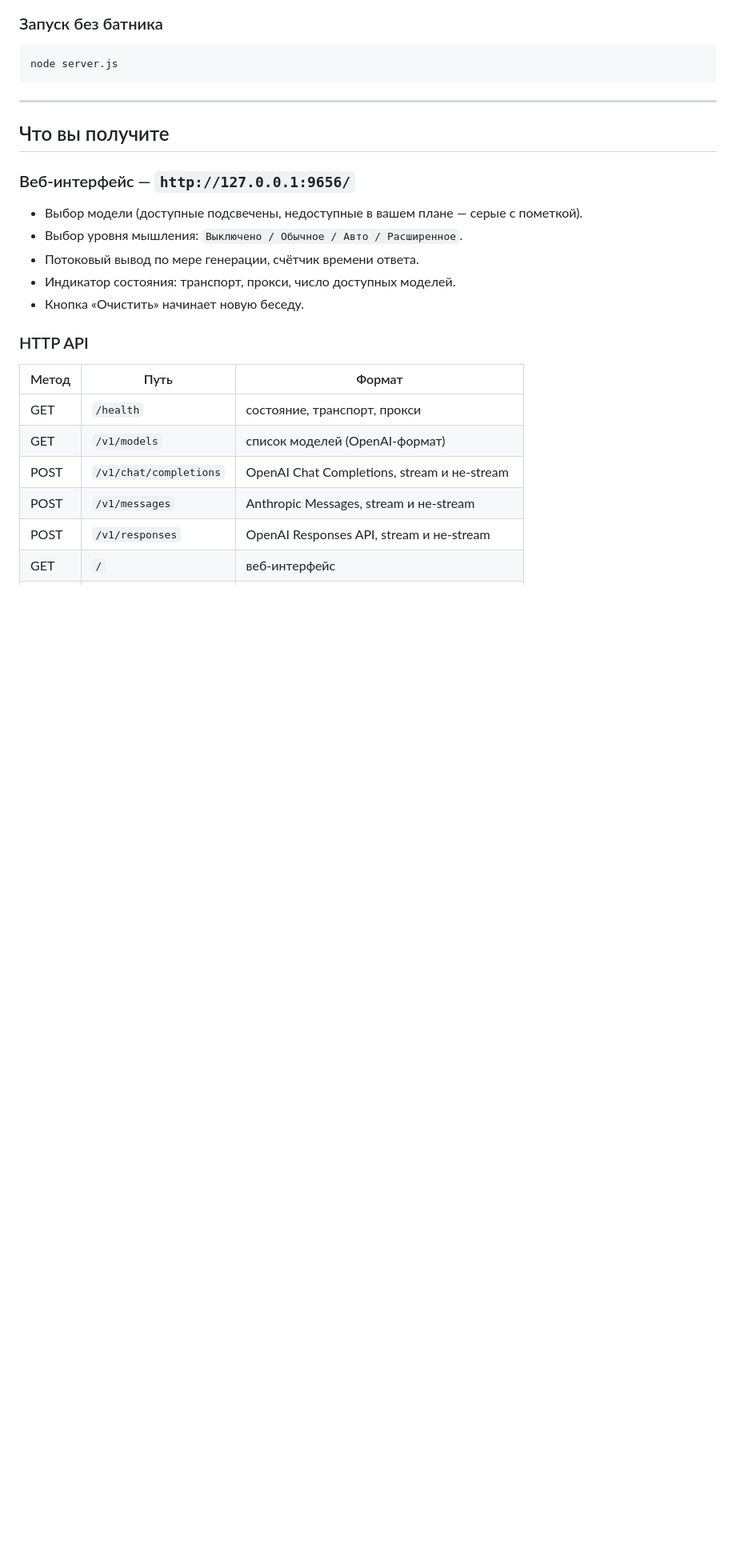
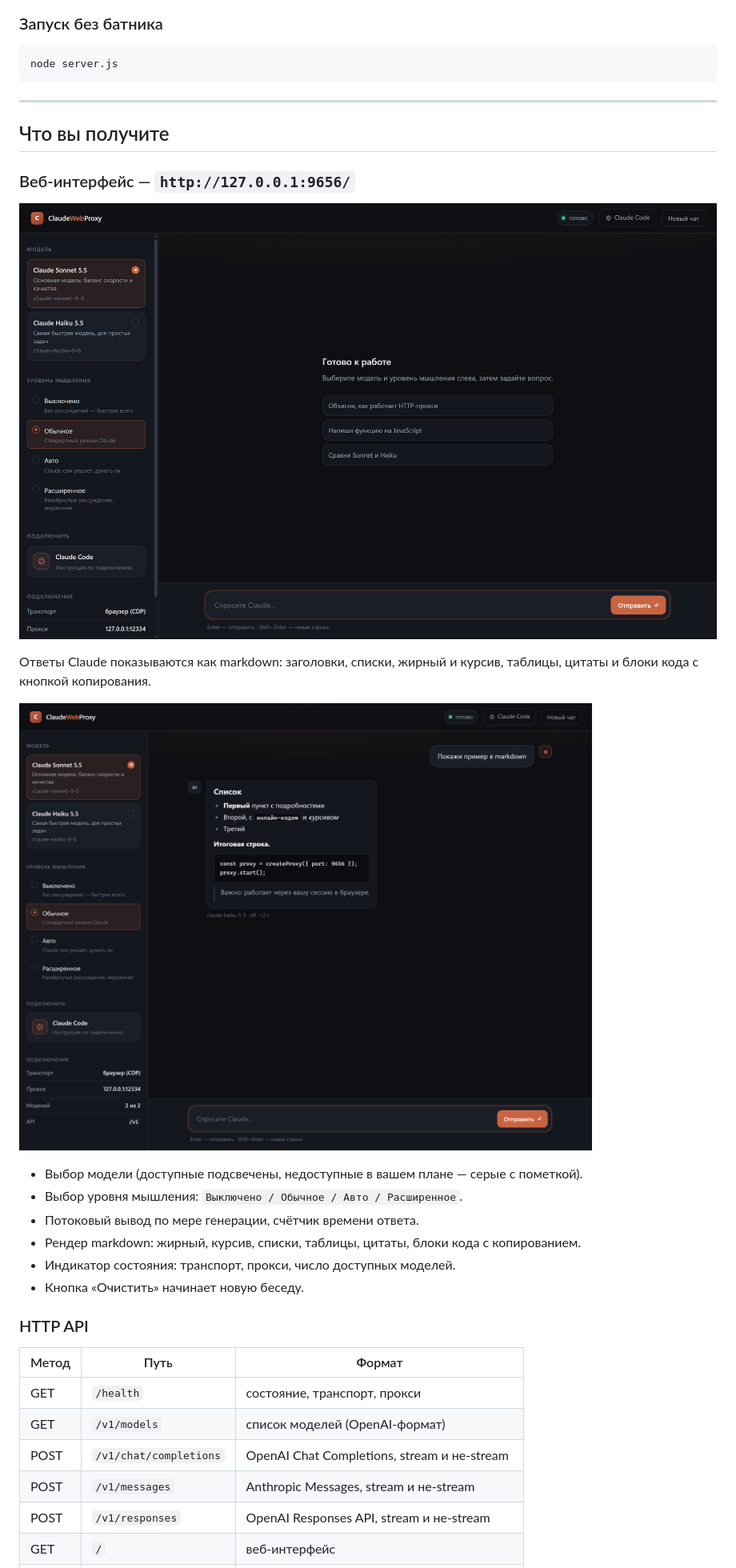
Before and after one commit to unreal-master-440/ClaudeWebProxy, a Markdown page: README.md, the part around one of its changes. Shown at 80% size. Drawn GitHub-style; pictures changed too: docs/ui-markdown.png (added), docs/ui.png (added); blank space fills up the shorter version.

```diff
--- a/README.md
+++ b/README.md
@@ -70,9 +70,17 @@ node server.js
 
 ### Веб-интерфейс — `http://127.0.0.1:9656/`
 
+![Веб-интерфейс](docs/ui.png)
+
+Ответы Claude показываются как markdown: заголовки, списки, жирный и курсив, таблицы,
+цитаты и блоки кода с кнопкой копирования.
+
+![Markdown в ответах](docs/ui-markdown.png)
+
 - Выбор модели (доступные подсвечены, недоступные в вашем плане — серые с пометкой).
 - Выбор уровня мышления: `Выключено / Обычное / Авто / Расширенное`.
 - Потоковый вывод по мере генерации, счётчик времени ответа.
+- Рендер markdown: жирный, курсив, списки, таблицы, цитаты, блоки кода с копированием.
 - Индикатор состояния: транспорт, прокси, число доступных моделей.
 - Кнопка «Очистить» начинает новую беседу.
 
```
Also changed, not shown: other parts of README.md (+39 -6 lines), docs/ui-claude-code.png (added), 7 other files.
